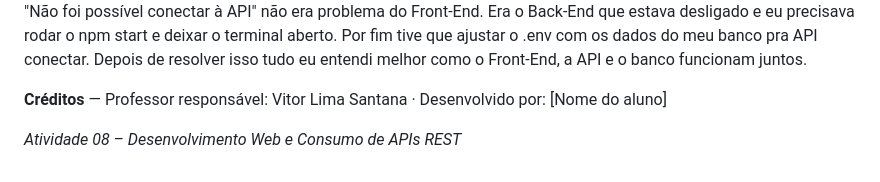
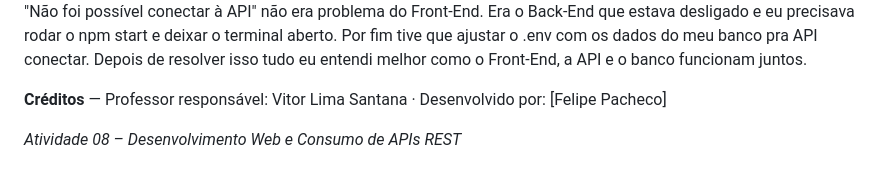
Before and after one commit to felipepacheco-star/frontend-gestao-pessoas, a Markdown page: README.md, the part around the change. GitHub-like rendering.

Commit message:
salvando add

```diff
--- a/README.md
+++ b/README.md
@@ -143,6 +143,6 @@ Pedir uma coisa pra API demora um pouco porque depende da rede e do banco. O asy
 Quais dificuldades eu encontrei durante a atividade?
 A primeira foi que o Git não estava instalado e o terminal dava erro quando eu tentava clonar o repositório. Tive que instalar e abrir o terminal de novo. Também estava rodando o comando na pasta System32 e precisei mudar pra uma pasta minha. Outra dificuldade foi entender que a mensagem "Não foi possível conectar à API" não era problema do Front-End. Era o Back-End que estava desligado e eu precisava rodar o npm start e deixar o terminal aberto. Por fim tive que ajustar o .env com os dados do meu banco pra API conectar. Depois de resolver isso tudo eu entendi melhor como o Front-End, a API e o banco funcionam juntos.
 
-**Créditos** — Professor responsável: Vitor Lima Santana · Desenvolvido por: [Nome do aluno]
+**Créditos** — Professor responsável: Vitor Lima Santana · Desenvolvido por: [Felipe Pacheco]
 
 *Atividade 08 – Desenvolvimento Web e Consumo de APIs REST*
```
